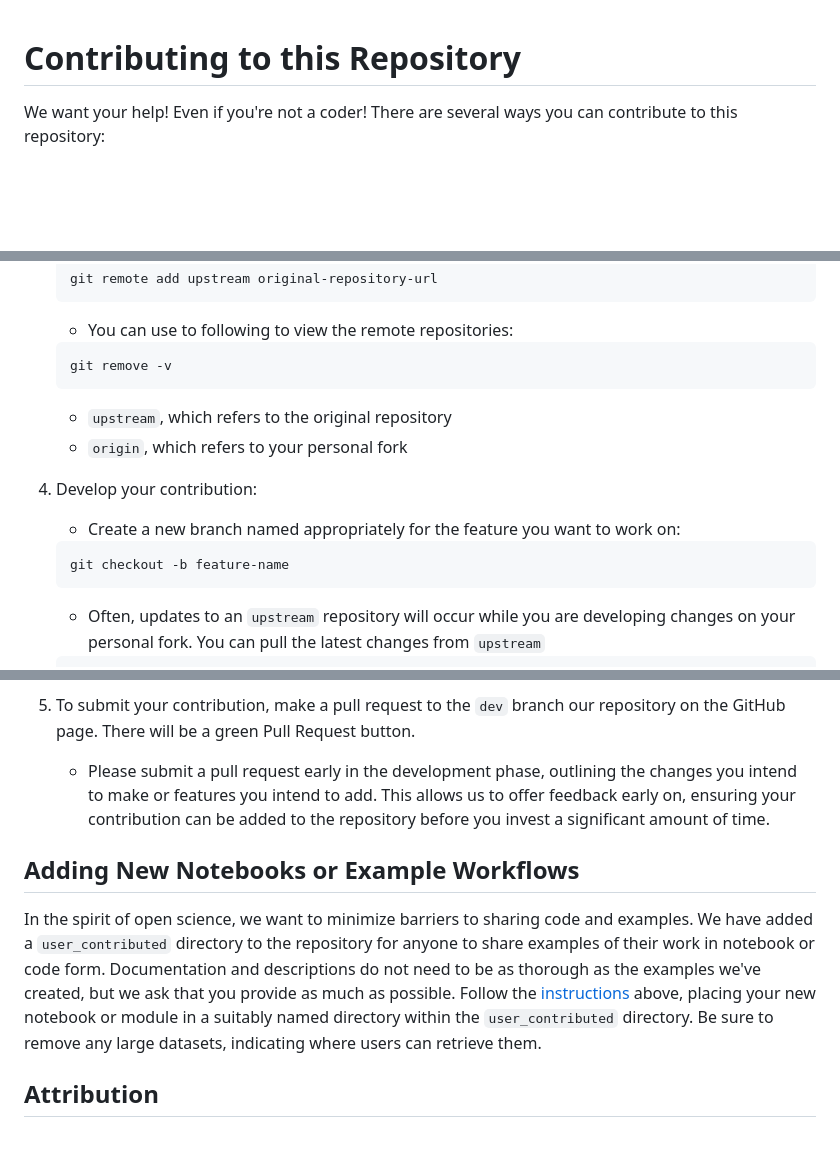
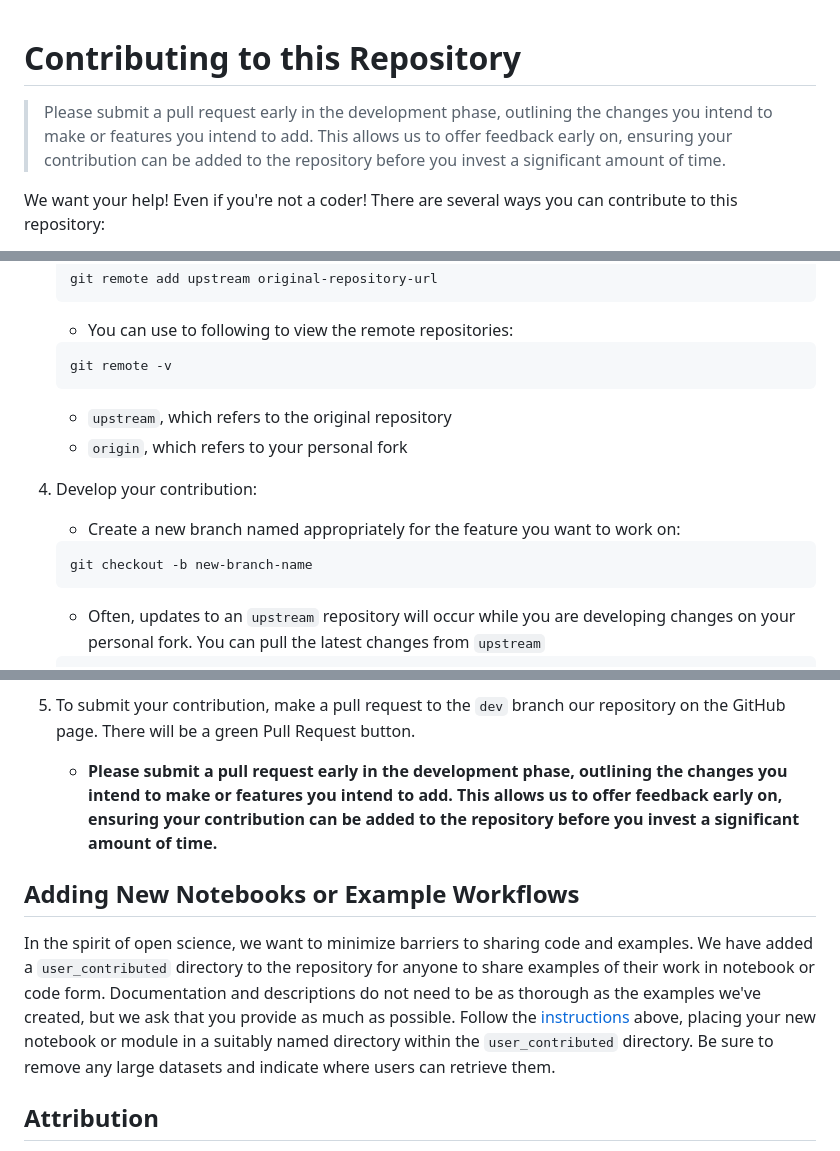
Before and after one commit to nasa/VITALS, a Markdown page: CONTRIBUTE.md, 3 parts joined by grey strips. Rendered like a GitHub page; blank space fills up the shorter version.

Commit message:
more contribute.md updates

````diff
--- a/CONTRIBUTE.md
+++ b/CONTRIBUTE.md
@@ -1,4 +1,6 @@
 # Contributing to this Repository
+
+> Please submit a pull request early in the development phase, outlining the changes you intend to make or features you intend to add. This allows us to offer feedback early on, ensuring your contribution can be added to the repository before you invest a significant amount of time.
 
 We want your help! Even if you're not a coder! There are several ways you can contribute to this repository:
 
@@ -39,7 +41,7 @@ To contribute a solution to an issue or make a change to files within the reposi
     - You can use to following to view the remote repositories:
 
     ```
-    git remove -v
+    git remote -v
     ```
 
     - `upstream`, which refers to the original repository
@@ -49,7 +51,7 @@ To contribute a solution to an issue or make a change to files within the reposi
     - Create a new branch named appropriately for the feature you want to work on:
 
     ```
-    git checkout -b feature-name
+    git checkout -b new-branch-name
     ```
 
     - Often, updates to an `upstream` repository will occur while you are developing changes on your personal fork. You can pull the latest changes from `upstream`
@@ -81,11 +83,11 @@ To contribute a solution to an issue or make a change to files within the reposi
 
 5. To submit your contribution, make a pull request to the `dev` branch our repository on the GitHub page. There will be a green Pull Request button.
 
-    - Please submit a pull request early in the development phase, outlining the changes you intend to make or features you intend to add. This allows us to offer feedback early on, ensuring your contribution can be added to the repository before you invest a significant amount of time.
+    - **Please submit a pull request early in the development phase, outlining the changes you intend to make or features you intend to add. This allows us to offer feedback early on, ensuring your contribution can be added to the repository before you invest a significant amount of time.**
 
 ## Adding New Notebooks or Example Workflows
 
-In the spirit of open science, we want to minimize barriers to sharing code and examples. We have added a `user_contributed` directory to the repository for anyone to share examples of their work in notebook or code form. Documentation and descriptions do not need to be as thorough as the examples we've created, but we ask that you provide as much as possible. Follow the [instructions](#adding-new-notebooks-or-example-workflows) above, placing your new notebook or module in a suitably named directory within the `user_contributed` directory. Be sure to remove any large datasets, indicating where users can retrieve them.
+In the spirit of open science, we want to minimize barriers to sharing code and examples. We have added a `user_contributed` directory to the repository for anyone to share examples of their work in notebook or code form. Documentation and descriptions do not need to be as thorough as the examples we've created, but we ask that you provide as much as possible. Follow the [instructions](#updating-code-documentation-notebooks-or-other-files) above, placing your new notebook or module in a suitably named directory within the `user_contributed` directory. Be sure to remove any large datasets and indicate where users can retrieve them.
 
 ## Attribution
 
````
Also changed, not shown: other parts of CONTRIBUTE.md (+1 -1 lines).
